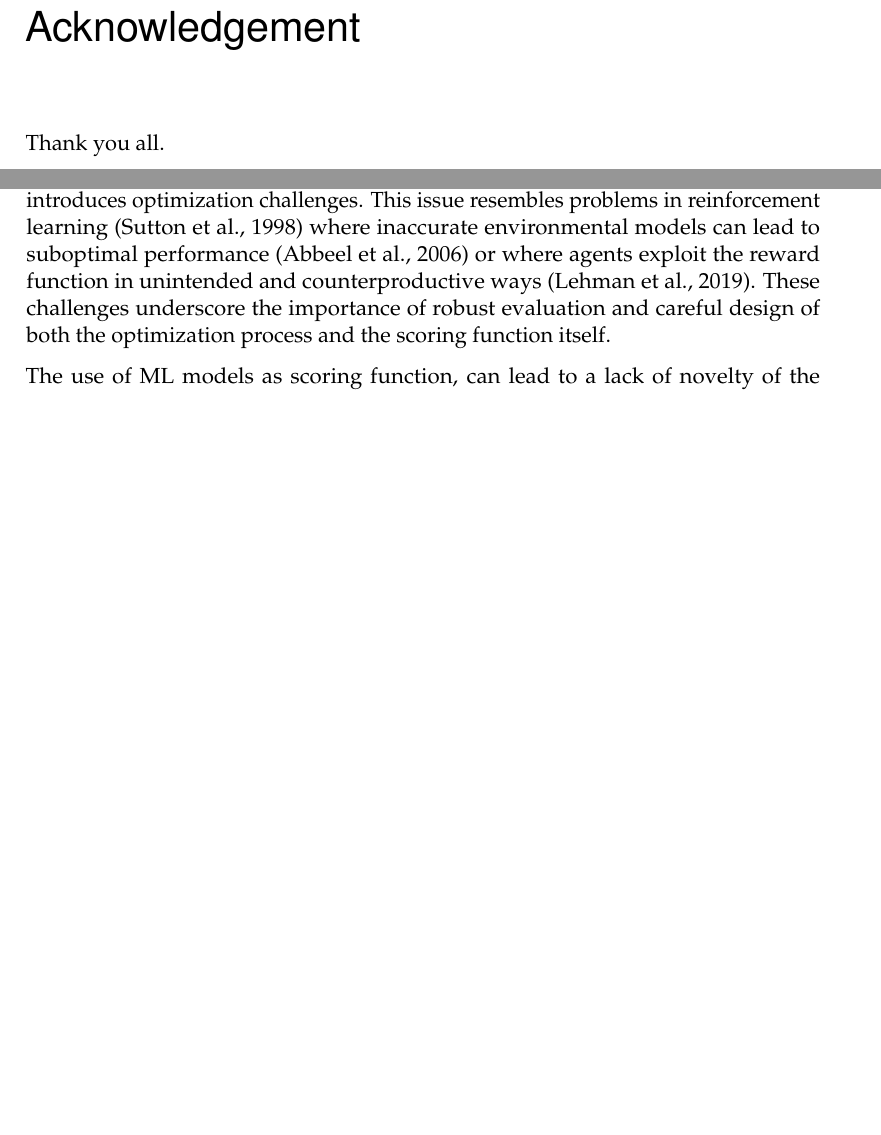
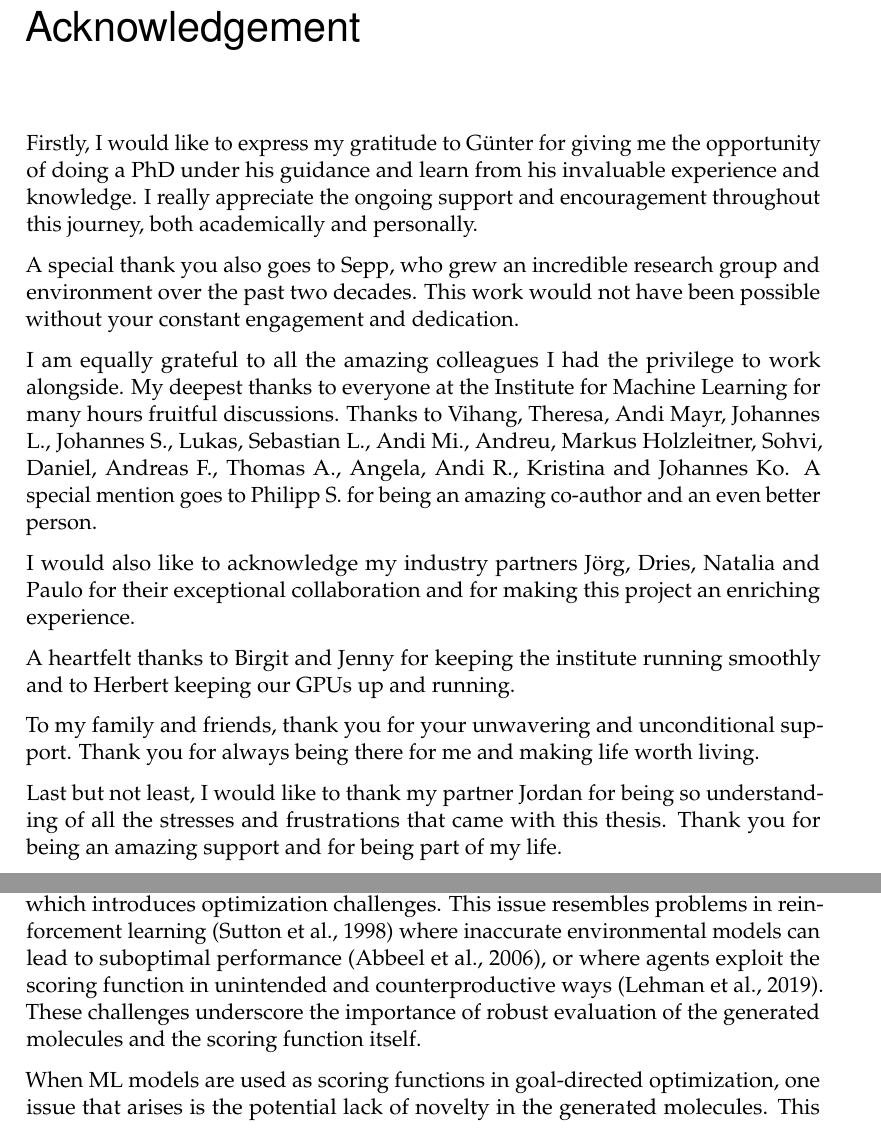
Before and after one commit to renzph/phd-thesis, a LaTeX thesis (main.tex, which reads content/acknowledgement.tex, content/introduction.tex): two parts of pages 3 and 18 of 121, joined at a grey line, cut so that both start at the same text, the shorter picture padded with empty space. Compiled offline with pdfLaTeX.

Commit message:
GK annotations corrected - Sent to GK for approval

```diff
--- a/content/acknowledgement.tex
+++ b/content/acknowledgement.tex
@@ -3,30 +3,27 @@
 \pdfbookmark[0]{Acknowledgement}{Acknowledgements}
 \addchap*{Acknowledgement\label{sec:acknowledgement}}
 
-Thank you all.
-% I would like to thank my supervisor, Prof. Dr. Günter Klambauer for his guidance
-% and support throughout the course of this thesis. I am also grateful to Sepp Hochreiter
-% without whom this work would not have been possible.
+Firstly, I would like to express my gratitude to Günter for giving me the opportunity of doing a PhD under his guidance
+and learn from his invaluable experience and knowledge. I really appreciate the ongoing support and encouragement
+throughout this journey, both academically and personally.
 
-% I would like to thank my colleagues at the Institute of Machine Learning for
-% many hours of fruitful discussions and exchange. It was a pleasure being around
-% you. Especially I would like to thank my co-author Philipp S. It was such a
-% pleasure collaborating with you, and I'm grateful to have had such a great
-% colleague to work with. Big thanks also go out to Vihang, Theresa and my
-% favourite non-co-author Johannes. A big thank you also goes to Birgit and Jenny
-% who do an awesome job of keeping the institute running, and keeping us all sane.
-% Herbert and the IT team also deserve a big thank you for keeping our GPUs up and
-% running.
+A special thank you also goes to Sepp, who grew an incredible research group and environment over the past two decades.
+This work would not have been possible without your constant engagement and dedication.
 
-% A special thank you goes to my family for their unconditional support. Thank you
-% Alfred, Eveline, Sarah, and Wolfgang, Ronja, Raphi for always being there for me.
+I am equally grateful to all the amazing colleagues I had the privilege to work alongside. My deepest thanks to everyone
+at the Institute for Machine Learning for many hours fruitful discussions. Thanks to Vihang, Theresa, Andi Mayr,
+Johannes L., Johannes S., Lukas, Sebastian L., Andi Mi., Andreu, Markus Holzleitner, Sohvi, Daniel, Andreas F., Thomas
+A., Angela, Andi R., Kristina and Johannes Ko. A special mention goes to Philipp S. for being an amazing co-author and
+an even better person.
 
-% Finally, I would like to all my friends for their support and for just being
-% there. This includes the kayakers, acro people, and the legendary PL crew
-% (including the ones who would not call it that.). You're al-rye-ght. Life would
-% not as rich without you. Special thanks go out to Alex and Alina. I'm lucky to
-% have you as friends.
+I would also like to acknowledge my industry partners Jörg, Dries, Natalia and Paulo for their exceptional collaboration
+and for making this project an enriching experience.
 
-% Last but not least, I would like to thank my partner, Jordan. Although you only
-% joined me for the last part of this journey, you have been a constant source of
-% support and love. I'm grateful to have you in my life.
+A heartfelt thanks to Birgit and Jenny for keeping the institute running smoothly
+and to Herbert keeping our GPUs up and running.
+
+To my family and friends, thank you for your unwavering and unconditional support. Thank you for always being there for me
+and making life worth living.
+
+Last but not least, I would like to thank my partner Jordan for being so understanding of all the stresses and
+frustrations that came with this thesis. Thank you for being an amazing support and for being part of my life.
--- a/content/introduction.tex
+++ b/content/introduction.tex
@@ -533,10 +533,9 @@ questions remain about their comprehensiveness and ability to fully capture mode
 \ac{ML} models have shown promise in predicting molecular properties
 \citep{mayrDeepToxToxicityPrediction2016,klambauerMachineLearningDrug2019,vamathevanApplicationsMachineLearning2019,chenRiseDeepLearning2018,stokesDeepLearningApproach2020},
 which makes them an attractive target for goal-directed generation. However, these \ac{ML} models are imperfect
-approximations real-world phenomena, which introduces optimization challenges. This issue resembles problems in
+approximations of real-world phenomena, which introduces optimization challenges. This issue resembles problems in
 reinforcement learning \citep{suttonIntroductionReinforcementLearning1998} where inaccurate environmental models can
-lead to suboptimal performance \citep{abbeelUsingInaccurateModels2006} or where agents exploit the reward function in
+lead to suboptimal performance \citep{abbeelUsingInaccurateModels2006}, or where agents exploit the scoring function in
 unintended and counterproductive ways \citep{lehmanSurprisingCreativityDigital2019}. These challenges underscore the
-importance of robust evaluation and careful design of both the optimization process and the scoring function itself.
+importance of robust evaluation of the generated molecules and the scoring function itself.
 
-The use of ML models as scoring function, can lead to a lack of novelty of the generated molecules. This is because ML
@@ -546 +542,2 @@ known high-scoring molecules used to train the scoring function, which can reduc
-molecules.
+When ML models are used as scoring functions in goal-directed optimization, one issue that arises is the potential lack
+of novelty in the generated molecules. This occurs because ML models often reflect biases present in their training
```
Also changed, not shown: content/introduction.tex (43 more changed lines).
